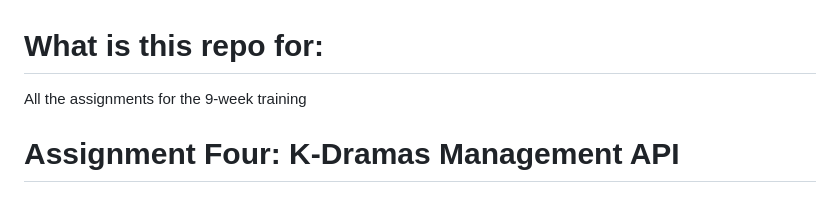
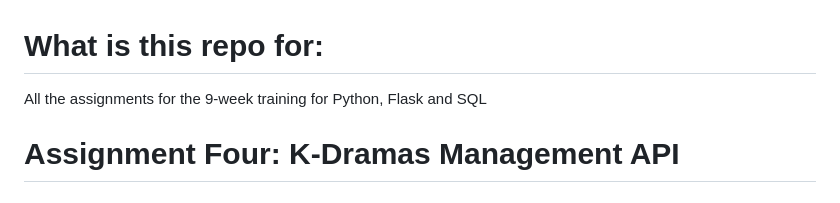
Before and after one commit to 117Isabell/9-week-Python-Flask-SQL-training, a Markdown page: README.md, the part around the change. Rendered like a GitHub page.

```diff
--- a/README.md
+++ b/README.md
@@ -1,5 +1,5 @@
 # What is this repo for:
-<p align="left">All the assignments for the 9-week training </p>
+<p align="left">All the assignments for the 9-week training for Python, Flask and SQL</p>
 
 
 # Assignment Four: K-Dramas Management API
```
